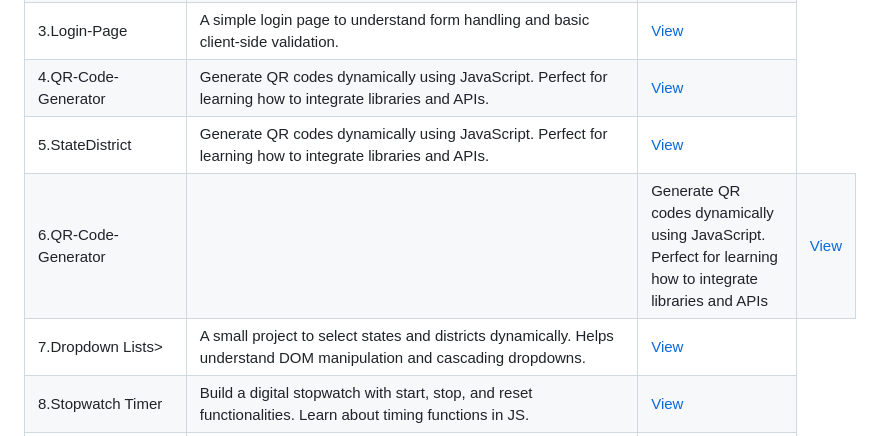
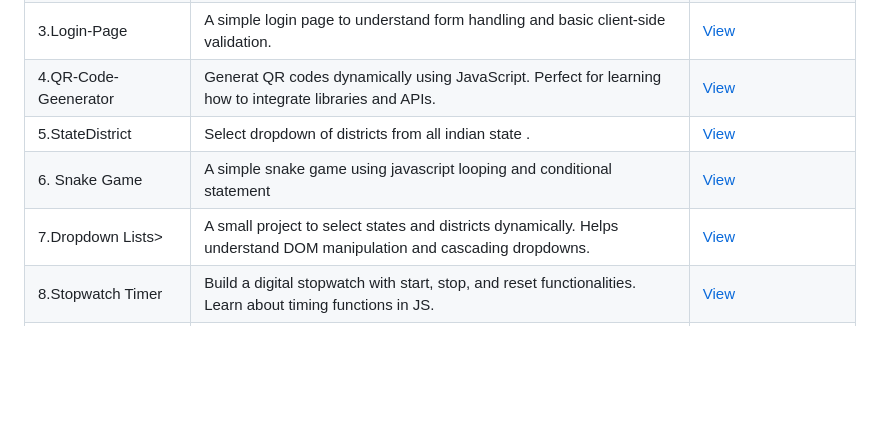
Before and after one commit to Pankajdas0025/Beginners-JavaScript-projects, a Markdown page: README.md, the part around the change. Rendered like a GitHub page; blank space fills up the shorter version.

```diff
--- a/README.md
+++ b/README.md
@@ -25,29 +25,29 @@ Welcome to the **Beginners JavaScript Projects** repository! This collection con
 </tr>
 
 <tr>
-   <td width="20%"> 4.QR-Code-Generator</td>
-   <td width="60%"> Generate QR codes dynamically using JavaScript. Perfect for learning how to integrate libraries and APIs.</td>
+   <td width="20%"> 4.QR-Code-Geenerator</td>
+   <td width="60%"> Generat QR codes dynamically using JavaScript. Perfect for learning how to integrate libraries and APIs.</td>
    <td width="20%"> <a href="https://pankajdas0025.github.io/Beginners-JavaScript-projects/QR-Code-Generator/"> View </a></td>
 </tr>
 
 <tr>
    <td width="20%"> 5.StateDistrict</td>
-   <td width="60%"> Generate QR codes dynamically using JavaScript. Perfect for learning how to integrate libraries and APIs.</td>
+   <td width="60%">Select dropdown of districts from all indian state .</td>
    <td width="20%"> <a href="https://pankajdas0025.github.io/Beginners-JavaScript-projects/QR-Code-Generator/"> View </a></td>
 </tr>
 
 
 <tr>
-   <td width="20%"> 6.QR-Code-Generator <td>
-   <td width="60%"> Generate QR codes dynamically using JavaScript. Perfect for learning how to integrate libraries and APIs </td>
-   <td width="20%"> <a href="https://pankajdas0025.github.io/Beginners-JavaScript-projects/QR-Code-Generator/"> View </a> </td>
+   <td width="20%"> 6. Snake Game </td>
+   <td width="60%"> A simple snake game using javascript looping and conditional statement</td>
+   <td width="20%"> <a href="https://pankajdas0025.github.io/Beginners-JavaScript-projects/Snake-Game/"> View </a> </td>
 </tr>
 
 
    <tr>
    <td width="20%"> 7.Dropdown Lists> </td>
    <td width="60%"> A small project to select states and districts dynamically. Helps understand DOM manipulation and cascading dropdowns.</td>
-   <td width="20%"> <a href="https://pankajdas0025.github.io/Beginners-JavaScript-projects/StateDistrict/"> View </a></td>
+   <td width="20%"> <a href="https://pankajdas0025.github.io/Beginners-JavaScript-projects/StateDistrict/"> View </a> </td>
    </tr>
 
 
```
